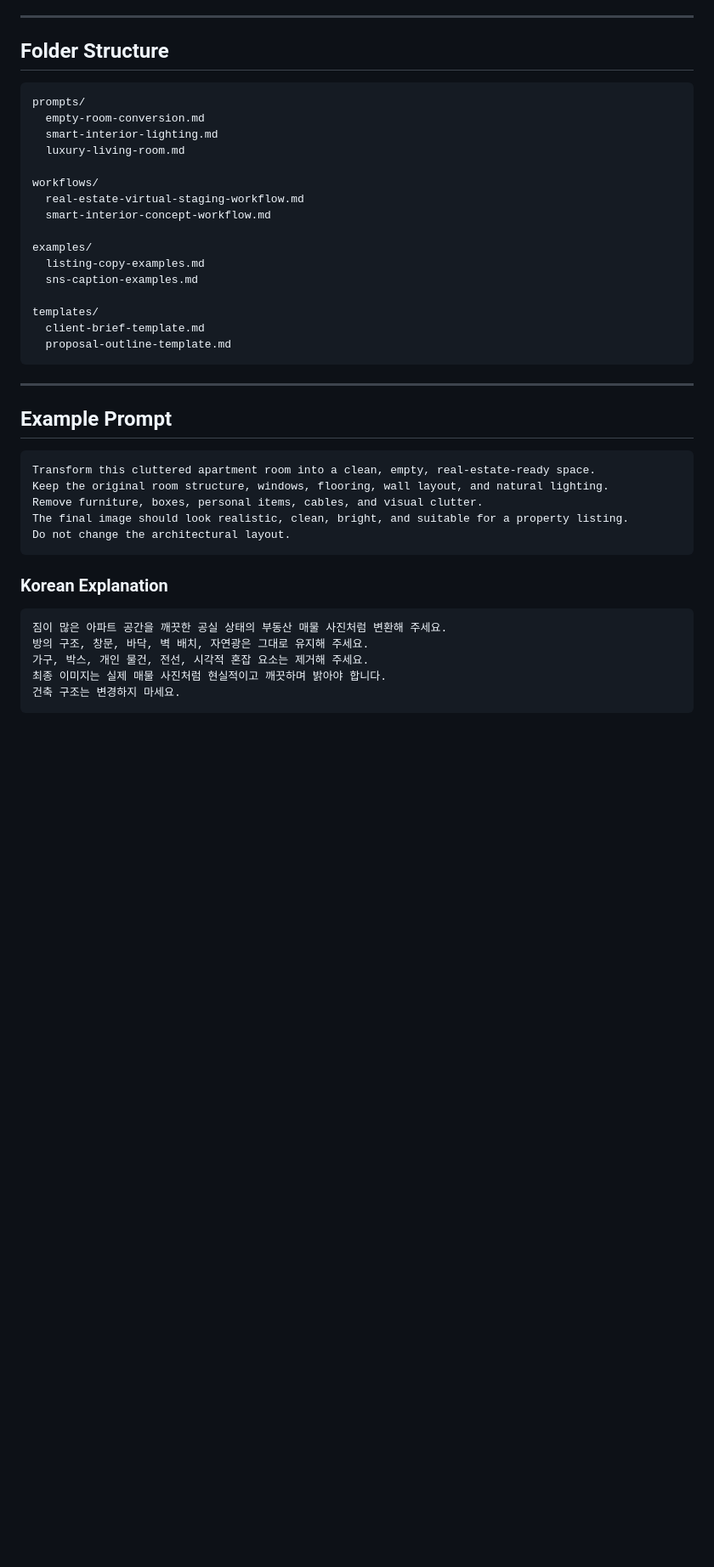
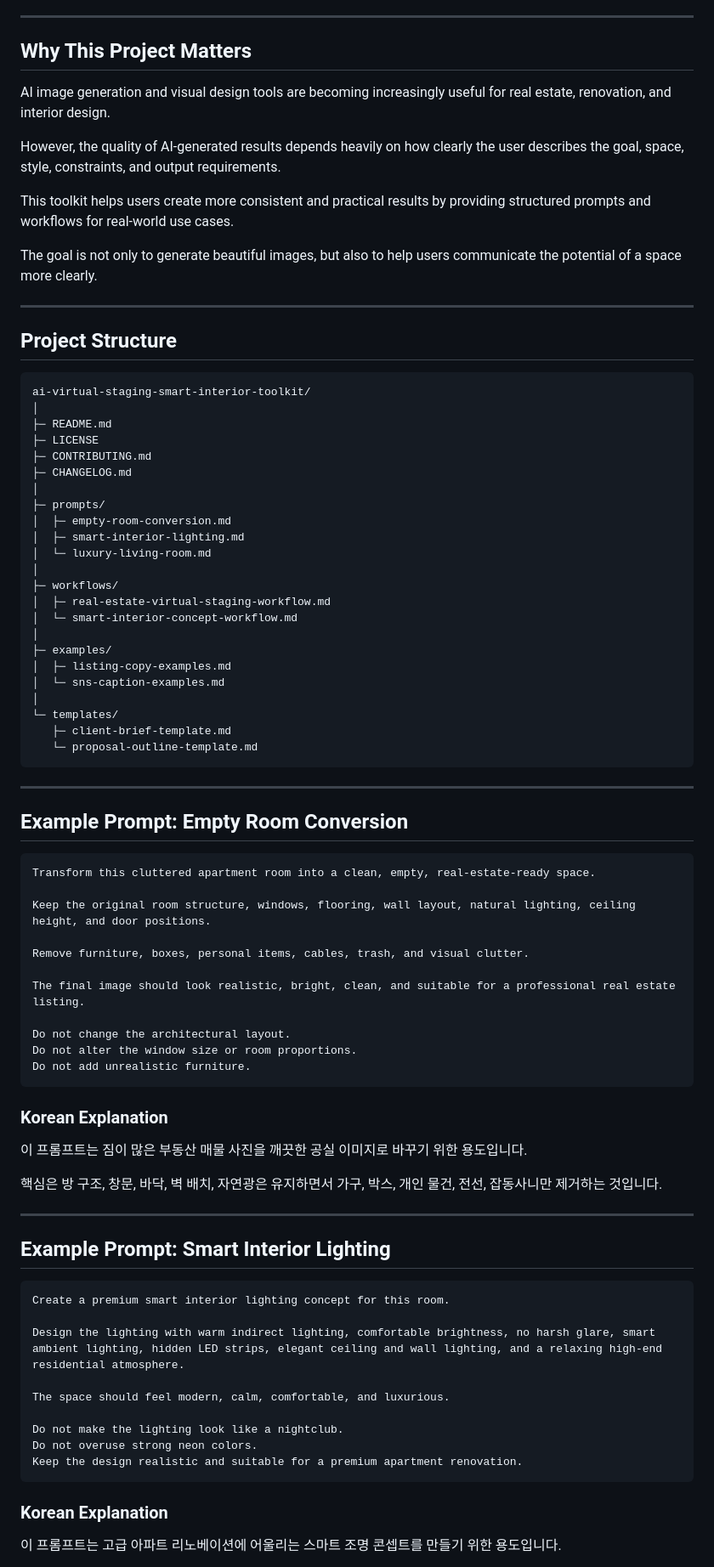
Before and after one commit to meddigi/ai-virtual-staging-smart-interior-toolkit, a Markdown page: README.md, the part around one of its changes. Shown at 85% size. GitHub-like rendering; blank space fills up the shorter version.

````diff
--- a/README.md
+++ b/README.md
@@ -43,44 +64,87 @@ The goal is to turn cluttered, empty, or outdated property photos into clear vis
 
 ---
 
-## Folder Structure
+## Why This Project Matters
+
+AI image generation and visual design tools are becoming increasingly useful for real estate, renovation, and interior design.
+
+However, the quality of AI-generated results depends heavily on how clearly the user describes the goal, space, style, constraints, and output requirements.
+
+This toolkit helps users create more consistent and practical results by providing structured prompts and workflows for real-world use cases.
+
+The goal is not only to generate beautiful images, but also to help users communicate the potential of a space more clearly.
+
+---
+
+## Project Structure
 
 ```text
-prompts/
-  empty-room-conversion.md
-  smart-interior-lighting.md
-  luxury-living-room.md
-
-workflows/
-  real-estate-virtual-staging-workflow.md
-  smart-interior-concept-workflow.md
-
-examples/
-  listing-copy-examples.md
-  sns-caption-examples.md
-
-templates/
-  client-brief-template.md
-  proposal-outline-template.md
+ai-virtual-staging-smart-interior-toolkit/
+│
+├─ README.md
+├─ LICENSE
+├─ CONTRIBUTING.md
+├─ CHANGELOG.md
+│
+├─ prompts/
+│  ├─ empty-room-conversion.md
+│  ├─ smart-interior-lighting.md
+│  └─ luxury-living-room.md
+│
+├─ workflows/
+│  ├─ real-estate-virtual-staging-workflow.md
+│  └─ smart-interior-concept-workflow.md
+│
+├─ examples/
+│  ├─ listing-copy-examples.md
+│  └─ sns-caption-examples.md
+│
+└─ templates/
+   ├─ client-brief-template.md
+   └─ proposal-outline-template.md
 ```
 
 ---
 
-## Example Prompt
+## Example Prompt: Empty Room Conversion
 
 ```text
 Transform this cluttered apartment room into a clean, empty, real-estate-ready space.
-Keep the original room structure, windows, flooring, wall layout, and natural lighting.
-Remove furniture, boxes, personal items, cables, and visual clutter.
-The final image should look realistic, clean, bright, and suitable for a property listing.
+
+Keep the original room structure, windows, flooring, wall layout, natural lighting, ceiling height, and door positions.
+
+Remove furniture, boxes, personal items, cables, trash, and visual clutter.
+
+The final image should look realistic, bright, clean, and suitable for a professional real estate listing.
+
 Do not change the architectural layout.
+Do not alter the window size or room proportions.
+Do not add unrealistic furniture.
 ```
 
 ### Korean Explanation
 
+이 프롬프트는 짐이 많은 부동산 매물 사진을 깨끗한 공실 이미지로 바꾸기 위한 용도입니다.
+
+핵심은 방 구조, 창문, 바닥, 벽 배치, 자연광은 유지하면서 가구, 박스, 개인 물건, 전선, 잡동사니만 제거하는 것입니다.
+
+---
+
+## Example Prompt: Smart Interior Lighting
+
 ```text
-짐이 많은 아파트 공간을 깨끗한 공실 상태의 부동산 매물 사진처럼 변환해 주세요.
-방의 구조, 창문, 바닥, 벽 배치, 자연광은 그대로 유지해 주세요.
-가구, 박스, 개인 물건, 전선, 시각적 혼잡 요소는 제거해 주세요.
-최종 이미지는 실제 매물 사진처럼 현실적이고 깨끗하며 밝아야 합니다.
-건축 구조는 변경하지 마세요.
+Create a premium smart interior lighting concept for this room.
+
+Design the lighting with warm indirect lighting, comfortable brightness, no harsh glare, smart ambient lighting, hidden LED strips, elegant ceiling and wall lighting, and a relaxing high-end residential atmosphere.
+
+The space should feel modern, calm, comfortable, and luxurious.
+
+Do not make the lighting look like a nightclub.
+Do not overuse strong neon colors.
+Keep the design realistic and suitable for a premium apartment renovation.
+```
+
+### Korean Explanation
+
+이 프롬프트는 고급 아파트 리노베이션에 어울리는 스마트 조명 콘셉트를 만들기 위한 용도입니다.
+
````
Also changed, not shown: other parts of README.md (+100 -61 lines).
